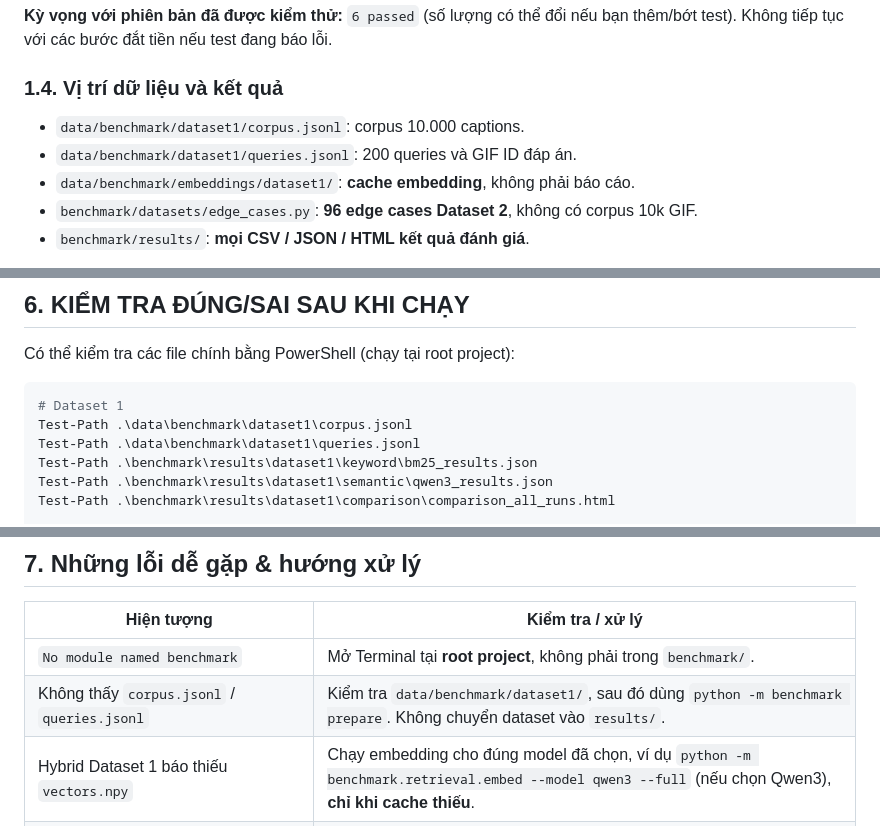
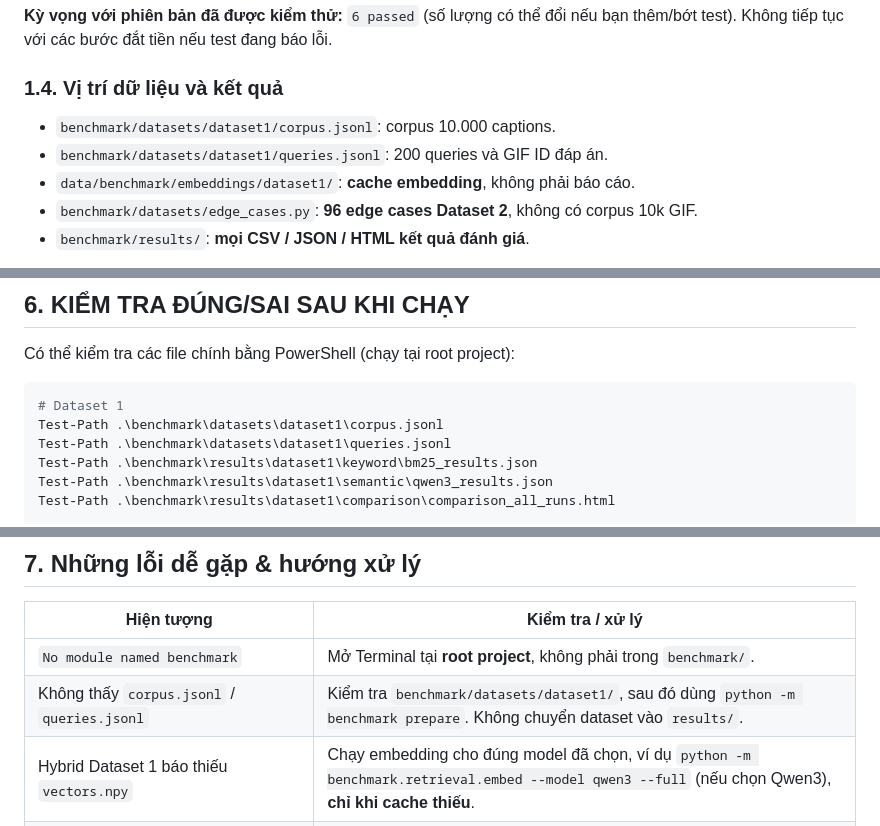
Before and after one commit to Davii-Ng/GIFt, a Markdown page: benchmark/huongdan.md, 3 parts joined by grey strips. Rendered like a GitHub page.

````diff
--- a/benchmark/huongdan.md
+++ b/benchmark/huongdan.md
@@ -81,8 +81,8 @@ python -m pytest benchmark/tests -q
 
 ### 1.4. Vị trí dữ liệu và kết quả
 
-- `data/benchmark/dataset1/corpus.jsonl`: corpus 10.000 captions.
-- `data/benchmark/dataset1/queries.jsonl`: 200 queries và GIF ID đáp án.
+- `benchmark/datasets/dataset1/corpus.jsonl`: corpus 10.000 captions.
+- `benchmark/datasets/dataset1/queries.jsonl`: 200 queries và GIF ID đáp án.
 - `data/benchmark/embeddings/dataset1/`: **cache embedding**, không phải báo cáo.
 - `benchmark/datasets/edge_cases.py`: **96 edge cases Dataset 2**, không có corpus 10k GIF.
 - `benchmark/results/`: **mọi CSV / JSON / HTML kết quả đánh giá**.
@@ -411,8 +411,8 @@ Có thể kiểm tra các file chính bằng PowerShell (chạy tại root proje
 
 ```powershell
 # Dataset 1
-Test-Path .\data\benchmark\dataset1\corpus.jsonl
-Test-Path .\data\benchmark\dataset1\queries.jsonl
+Test-Path .\benchmark\datasets\dataset1\corpus.jsonl
+Test-Path .\benchmark\datasets\dataset1\queries.jsonl
 Test-Path .\benchmark\results\dataset1\keyword\bm25_results.json
 Test-Path .\benchmark\results\dataset1\semantic\qwen3_results.json
 Test-Path .\benchmark\results\dataset1\comparison\comparison_all_runs.html
@@ -446,7 +446,7 @@ Invoke-Item .\benchmark\results\dataset2\comparison\comparison_all_runs.html
 | Hiện tượng | Kiểm tra / xử lý |
 |---|---|
 | `No module named benchmark` | Mở Terminal tại **root project**, không phải trong `benchmark/`. |
-| Không thấy `corpus.jsonl` / `queries.jsonl` | Kiểm tra `data/benchmark/dataset1/`, sau đó dùng `python -m benchmark prepare`. Không chuyển dataset vào `results/`. |
+| Không thấy `corpus.jsonl` / `queries.jsonl` | Kiểm tra `benchmark/datasets/dataset1/`, sau đó dùng `python -m benchmark prepare`. Không chuyển dataset vào `results/`. |
 | Hybrid Dataset 1 báo thiếu `vectors.npy` | Chạy embedding cho đúng model đã chọn, ví dụ `python -m benchmark.retrieval.embed --model qwen3 --full` (nếu chọn Qwen3), **chỉ khi cache thiếu**. |
 | Hybrid Dataset 2 báo thiếu `ranking_qwen3.csv` hoặc dataset hash không hợp lệ | Chạy `python -m benchmark.retrieval.semantic_dataset2 --model qwen3` để tạo lại CSV đúng phiên bản; `--report-only` không tạo được CSV thiếu. |
 | Hybrid chạy xong nhưng comparison báo WARNING | Kết quả run có thể đã lưu. Thử chạy lại lệnh so sánh riêng trong **Mục 3.5 / 4.4**; đọc traceback nếu vẫn lỗi. |
````
Also changed, not shown: benchmark/README.md (+3 -2 lines).
